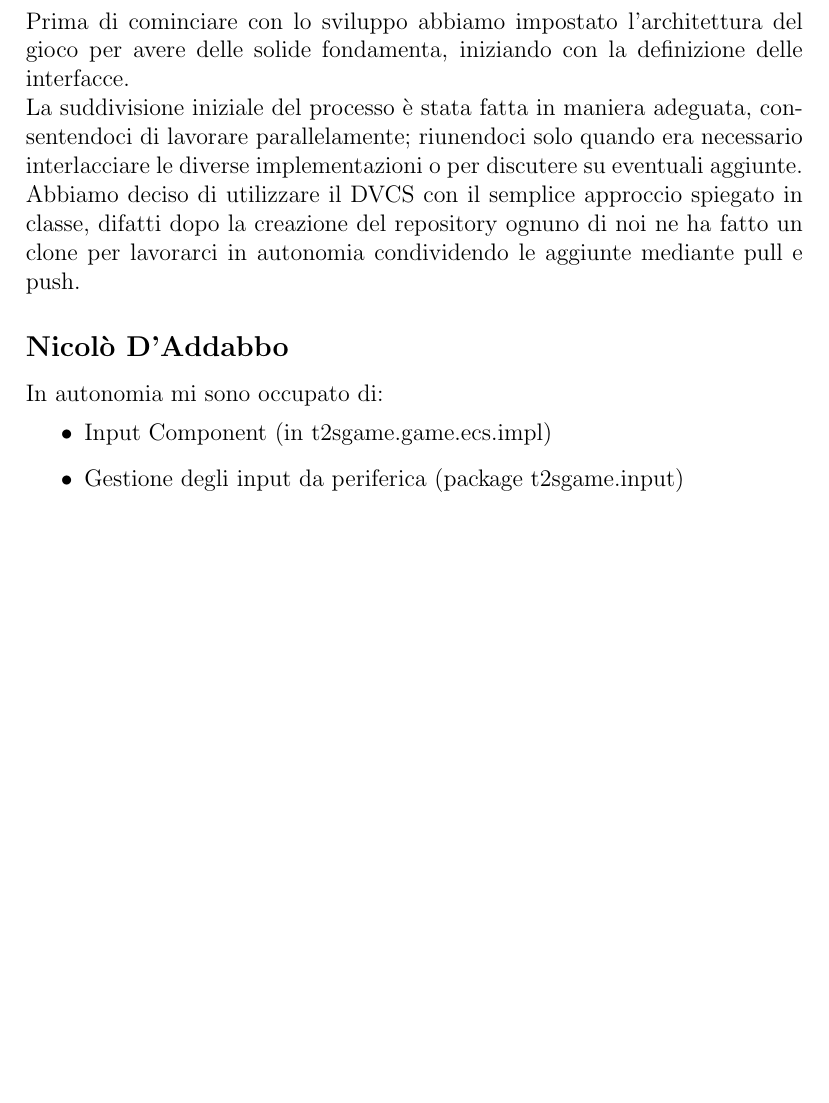
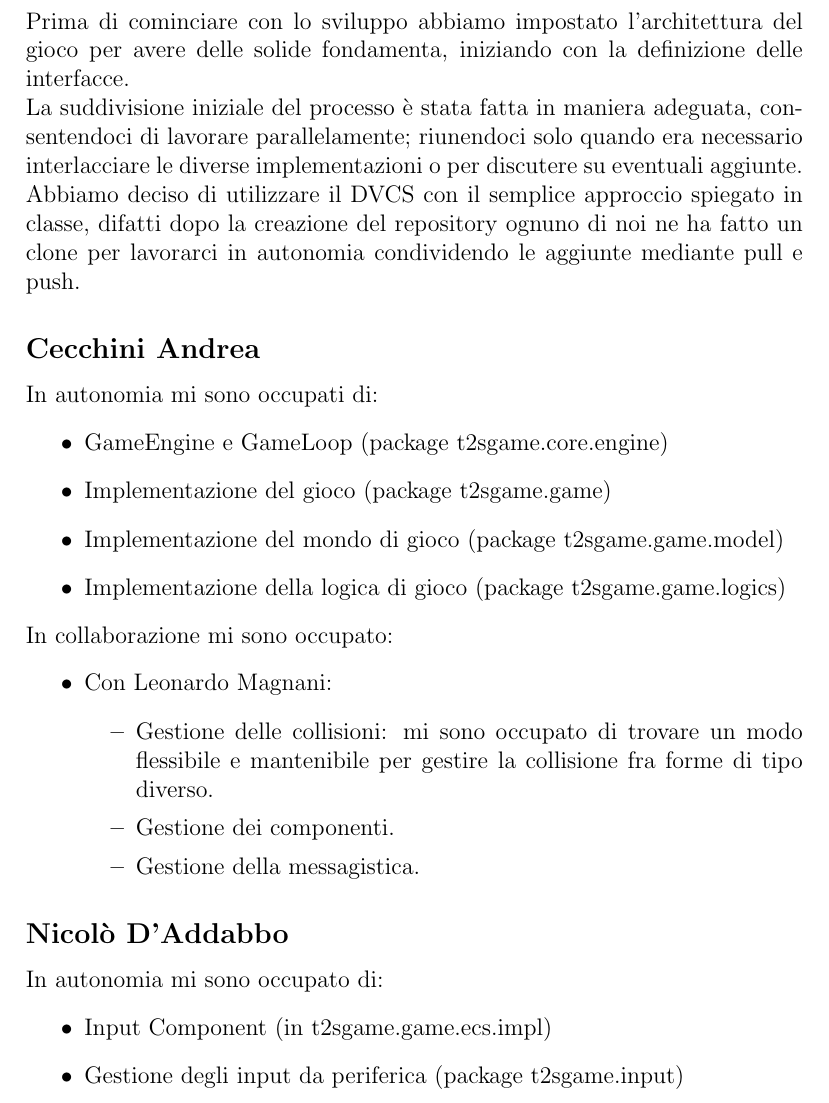
Before and after one commit to nicolodaddabbo/OOP22-t2s-game, a LaTeX document (report/13-template.tex): part of page 34 of 39 before the commit and part of page 34 of 40 after it, cut so that both start at the same text, the shorter picture padded with empty space. Compiled offline with pdfLaTeX.

Commit message:
[REPORT] Added Andrea Cecchini Parte fatta di lavoro

```diff
--- a/report/13-template.tex
+++ b/report/13-template.tex
@@ -541,7 +541,23 @@ La suddivisione iniziale del processo è stata fatta in maniera adeguata, consen
 \\
 Abbiamo deciso di utilizzare il DVCS con il semplice approccio spiegato in classe, difatti dopo la creazione del repository ognuno di noi ne ha fatto un clone per lavorarci in autonomia condividendo le aggiunte mediante pull e push.
 
-
+\subsection*{Cecchini Andrea}
+In autonomia mi sono occupati di:
+\begin{itemize}
+	\item GameEngine e GameLoop (package t2sgame.core.engine)
+	\item Implementazione del gioco (package t2sgame.game)
+	\item Implementazione del mondo di gioco (package t2sgame.game.model)
+	\item Implementazione della logica di gioco (package t2sgame.game.logics)
+\end{itemize}
+In collaborazione mi sono occupato:
+\begin{itemize}
+	\item Con Leonardo Magnani:
+		\begin{itemize}
+			\item Gestione delle collisioni: mi sono occupato di trovare un modo flessibile e mantenibile per gestire la collisione fra forme di tipo diverso.
+			\item Gestione dei componenti.
+			\item Gestione della messagistica.
+		\end{itemize}
+\end{itemize}
 \subsection*{Nicolò D'Addabbo}
 In autonomia mi sono occupato di:
 \begin{itemize}
```
